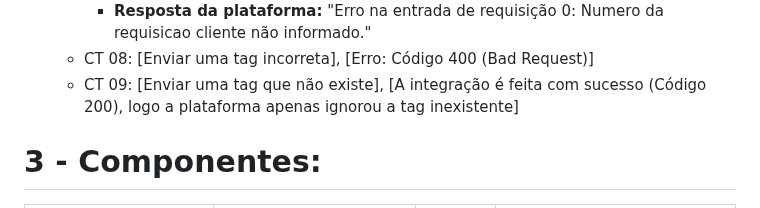
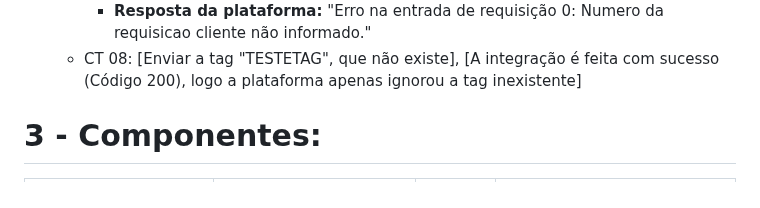
Before and after one commit to vinifrigulha/CC-UVV, a Markdown page: Qualidade de Testes/projeto_parte2.md, the part around one of its changes. Drawn GitHub-style.

```diff
--- a/Qualidade de Testes/projeto_parte2.md
+++ b/Qualidade de Testes/projeto_parte2.md
@@ -74,6 +78,5 @@
     - **Resposta da plataforma:** "Erro na entrada de requisição 0: Numero da requisicao cliente não informado."
-  - CT 08: [Enviar uma tag incorreta], [Erro: Código 400 (Bad Request)]
-  - CT 09: [Enviar uma tag que não existe], [A integração é feita com sucesso (Código 200), logo a plataforma apenas ignorou a tag inexistente]
+  - CT 08: [Enviar a tag "TESTETAG", que não existe], [A integração é feita com sucesso (Código 200), logo a plataforma apenas ignorou a tag inexistente]
 
 
 # 3 - Componentes:
```
Also changed, not shown: other parts of Qualidade de Testes/projeto_parte2.md (+25 -21 lines).
